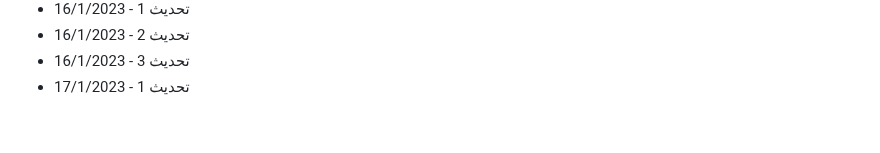
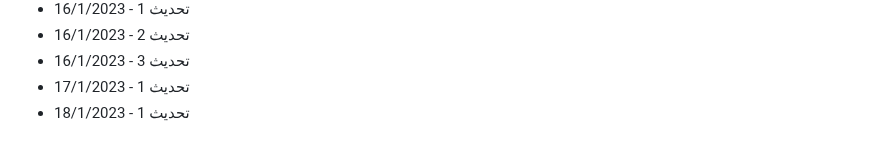
Before and after one commit to Mohamad-Adib-Tawil/CV, a Markdown page: github-fill-2022/README.md, the part around the change. Rendered like a GitHub page.

Commit message:
تحديث 1 - 18/1/2023

```diff
--- a/github-fill-2022/README.md
+++ b/github-fill-2022/README.md
@@ -1478,3 +1478,4 @@
 - تحديث 2 - 16/1/2023
 - تحديث 3 - 16/1/2023
 - تحديث 1 - 17/1/2023
+- تحديث 1 - 18/1/2023
```
